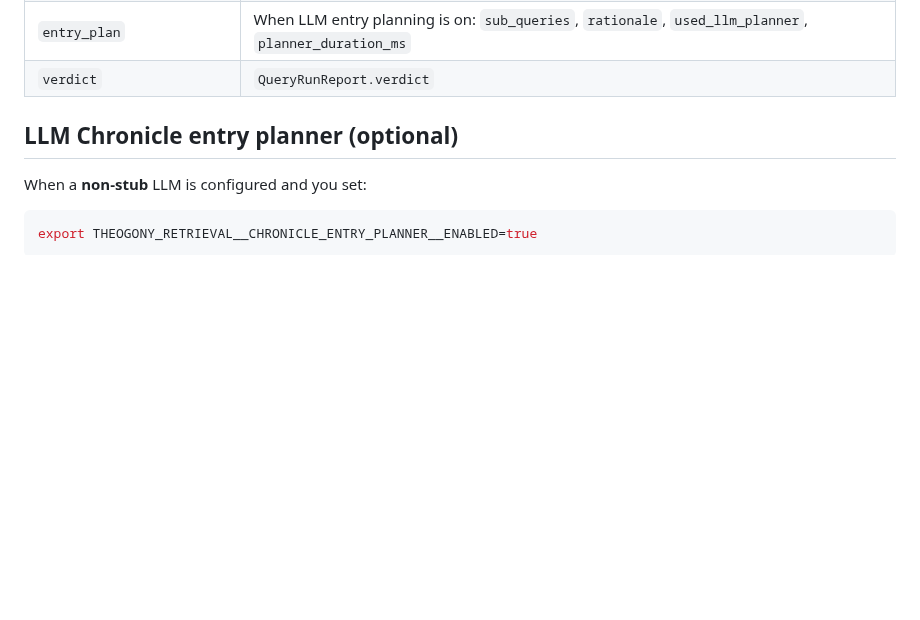
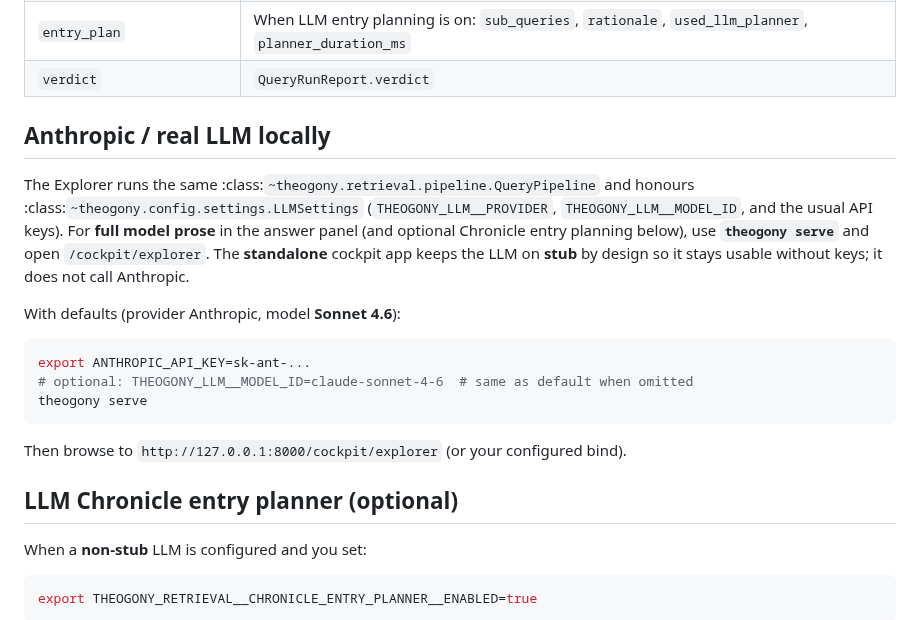
Before and after one commit to theogony-project/theogony, a Markdown page: docs/EXPLORER.md, the part around the change. GitHub-like rendering; blank space fills up the shorter version.

Commit message:
docs(explorer): document Anthropic env and serve for real LLM answers
Made-with: Cursor

````diff
--- a/docs/EXPLORER.md
+++ b/docs/EXPLORER.md
@@ -28,6 +28,25 @@ The response payload is shaped for direct visualisation:
 | `retrieval` | `seed_count`, `final_node_count`, `k`, `hops`, `strategy` |
 | `entry_plan` | When LLM entry planning is on: `sub_queries`, `rationale`, `used_llm_planner`, `planner_duration_ms` |
 | `verdict` | `QueryRunReport.verdict` |
+
+## Anthropic / real LLM locally
+
+The Explorer runs the same :class:`~theogony.retrieval.pipeline.QueryPipeline` and
+honours :class:`~theogony.config.settings.LLMSettings` (``THEOGONY_LLM__PROVIDER``,
+``THEOGONY_LLM__MODEL_ID``, and the usual API keys). For **full model prose** in the
+answer panel (and optional Chronicle entry planning below), use **`theogony serve`**
+and open ``/cockpit/explorer``. The **standalone** cockpit app keeps the LLM on
+**stub** by design so it stays usable without keys; it does not call Anthropic.
+
+With defaults (provider Anthropic, model **Sonnet 4.6**):
+
+```bash
+export ANTHROPIC_API_KEY=sk-ant-...
+# optional: THEOGONY_LLM__MODEL_ID=claude-sonnet-4-6  # same as default when omitted
+theogony serve
+```
+
+Then browse to ``http://127.0.0.1:8000/cockpit/explorer`` (or your configured bind).
 
 ## LLM Chronicle entry planner (optional)
 
````
